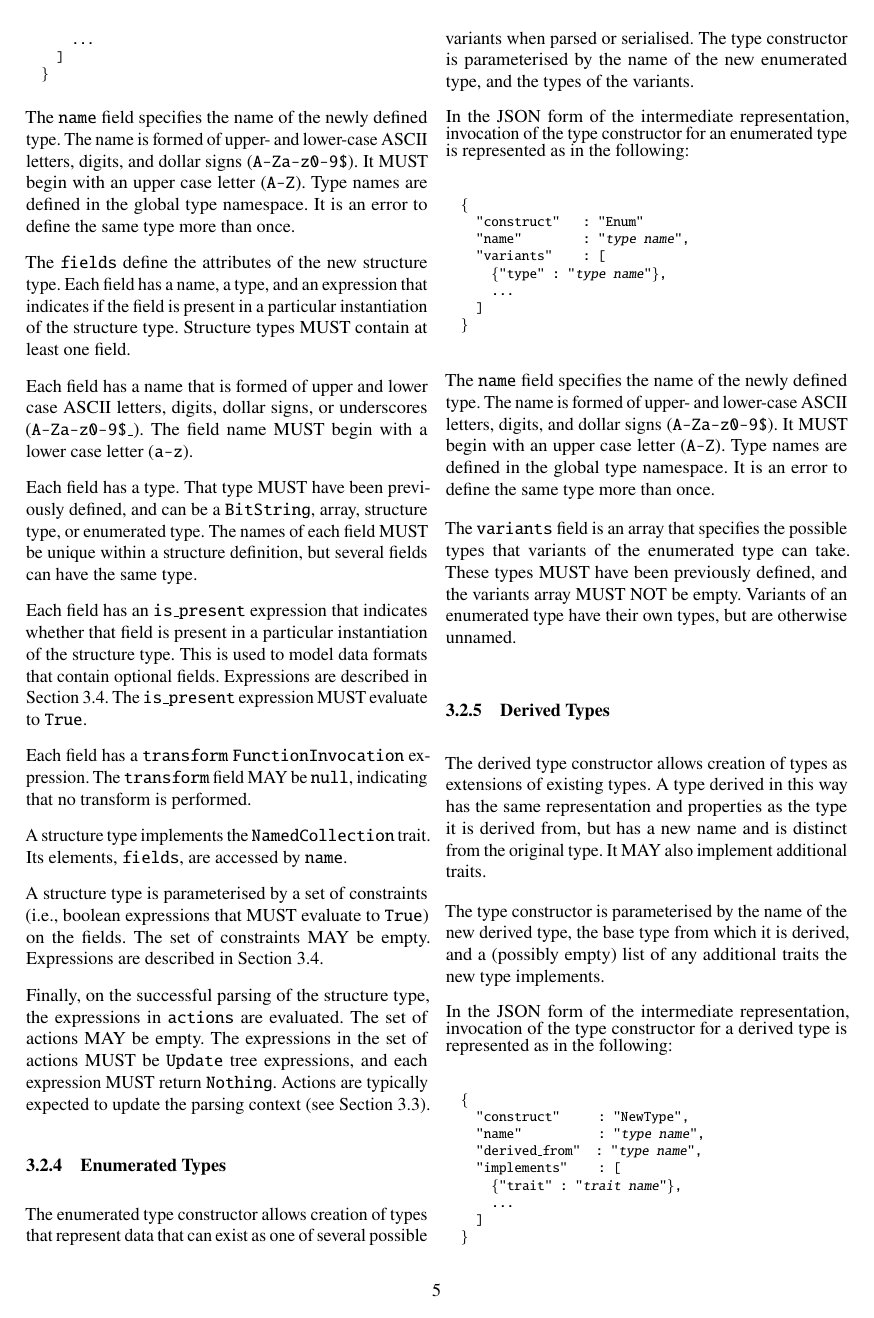
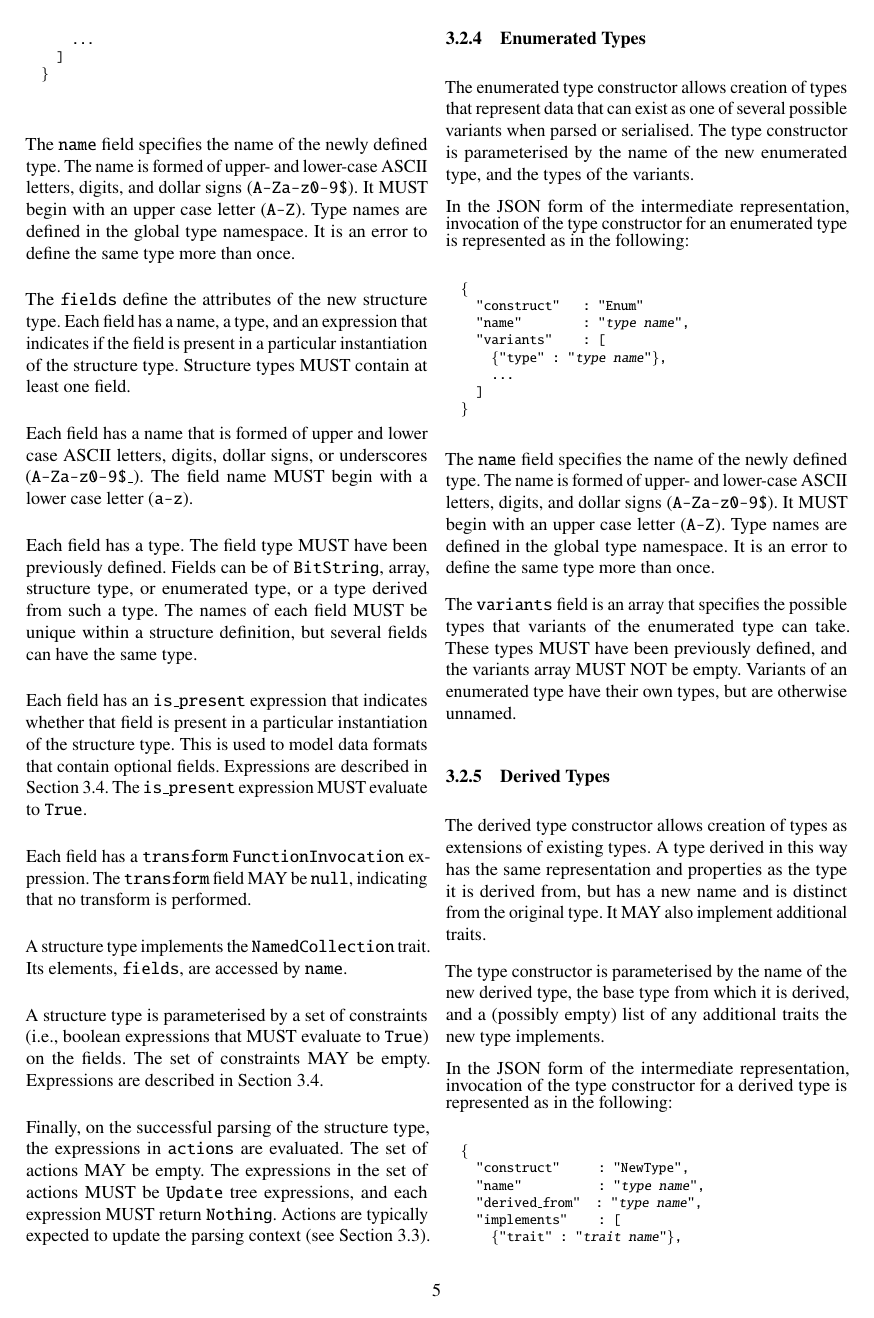
Before and after one commit to DavidSouthgate/improving-protocol-standards, a LaTeX paper (notes/ir.tex): page 5 of 9. Compiled offline with pdfLaTeX.

Commit message:
Struct fields can be derived types

```diff
--- a/notes/ir.tex
+++ b/notes/ir.tex
@@ -591,10 +591,10 @@ Each field has a name that is formed of upper and lower case ASCII letters,
 digits, dollar signs, or underscores (\code{A-Za-z0-9\$\_}). The field name
 MUST begin with a lower case letter (\code{a-z}).
 
-Each field has a type. That type MUST have been previously defined, and can
-be a \code{BitString}, array, structure type, or enumerated type. The names
-of each field MUST be unique within a structure definition, but several
-fields can have the same type.
+Each field has a type. The field type MUST have been previously defined.
+Fields can be of \code{BitString}, array, structure type, or enumerated type,
+or a type derived from such a type. The names of each field MUST be unique
+within a structure definition, but several fields can have the same type.
 
 Each field has an \code{is\_present} expression that indicates
 whether that field is present in a particular instantiation of the
```
